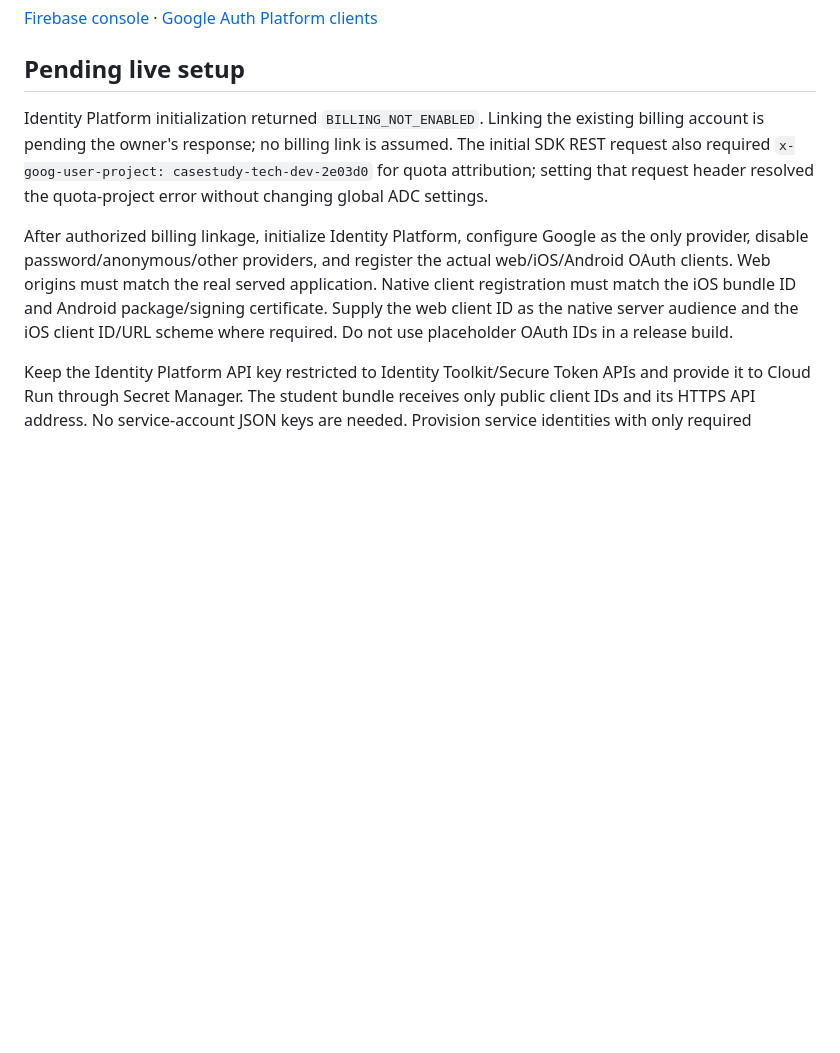
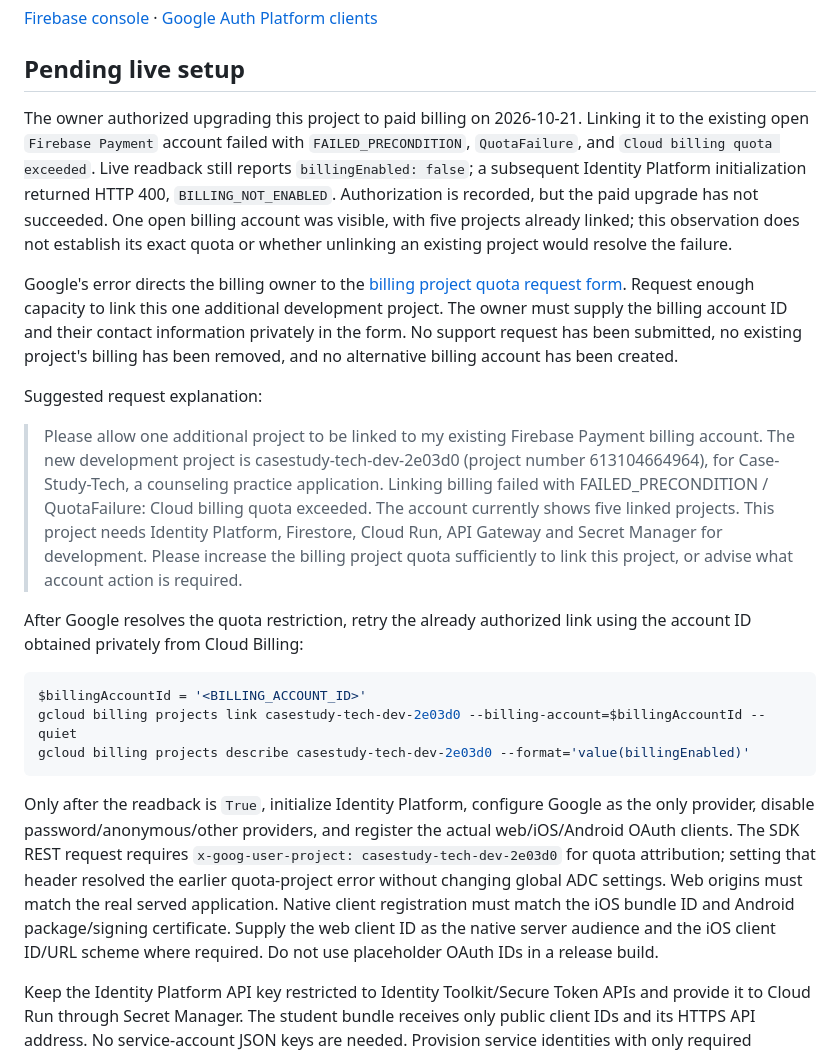
Before and after one commit to sandythomas1/Case-Study-Tech, a Markdown page: docs/accounts-setup.md, the part around the change. Rendered like a GitHub page; blank space fills up the shorter version.

Commit message:
docs(accounts): record billing quota blocker and recovery steps
Refs #4, #18, #25

````diff
--- a/docs/accounts-setup.md
+++ b/docs/accounts-setup.md
@@ -11,9 +11,23 @@
 
 ## Pending live setup
 
-Identity Platform initialization returned `BILLING_NOT_ENABLED`. Linking the existing billing account is pending the owner's response; no billing link is assumed. The initial SDK REST request also required `x-goog-user-project: casestudy-tech-dev-2e03d0` for quota attribution; setting that request header resolved the quota-project error without changing global ADC settings.
+The owner authorized upgrading this project to paid billing on 2026-10-21. Linking it to the existing open `Firebase Payment` account failed with `FAILED_PRECONDITION`, `QuotaFailure`, and `Cloud billing quota exceeded`. Live readback still reports `billingEnabled: false`; a subsequent Identity Platform initialization returned HTTP 400, `BILLING_NOT_ENABLED`. Authorization is recorded, but the paid upgrade has not succeeded. One open billing account was visible, with five projects already linked; this observation does not establish its exact quota or whether unlinking an existing project would resolve the failure.
 
-After authorized billing linkage, initialize Identity Platform, configure Google as the only provider, disable password/anonymous/other providers, and register the actual web/iOS/Android OAuth clients. Web origins must match the real served application. Native client registration must match the iOS bundle ID and Android package/signing certificate. Supply the web client ID as the native server audience and the iOS client ID/URL scheme where required. Do not use placeholder OAuth IDs in a release build.
+Google's error directs the billing owner to the [billing project quota request form](https://support.google.com/code/contact/billing_quota_increase). Request enough capacity to link this one additional development project. The owner must supply the billing account ID and their contact information privately in the form. No support request has been submitted, no existing project's billing has been removed, and no alternative billing account has been created.
+
+Suggested request explanation:
+
+> Please allow one additional project to be linked to my existing Firebase Payment billing account. The new development project is casestudy-tech-dev-2e03d0 (project number 613104664964), for Case-Study-Tech, a counseling practice application. Linking billing failed with FAILED_PRECONDITION / QuotaFailure: Cloud billing quota exceeded. The account currently shows five linked projects. This project needs Identity Platform, Firestore, Cloud Run, API Gateway and Secret Manager for development. Please increase the billing project quota sufficiently to link this project, or advise what account action is required.
+
+After Google resolves the quota restriction, retry the already authorized link using the account ID obtained privately from Cloud Billing:
+
+```powershell
+$billingAccountId = '<BILLING_ACCOUNT_ID>'
+gcloud billing projects link casestudy-tech-dev-2e03d0 --billing-account=$billingAccountId --quiet
+gcloud billing projects describe casestudy-tech-dev-2e03d0 --format='value(billingEnabled)'
+```
+
+Only after the readback is `True`, initialize Identity Platform, configure Google as the only provider, disable password/anonymous/other providers, and register the actual web/iOS/Android OAuth clients. The SDK REST request requires `x-goog-user-project: casestudy-tech-dev-2e03d0` for quota attribution; setting that header resolved the earlier quota-project error without changing global ADC settings. Web origins must match the real served application. Native client registration must match the iOS bundle ID and Android package/signing certificate. Supply the web client ID as the native server audience and the iOS client ID/URL scheme where required. Do not use placeholder OAuth IDs in a release build.
 
 Keep the Identity Platform API key restricted to Identity Toolkit/Secure Token APIs and provide it to Cloud Run through Secret Manager. The student bundle receives only public client IDs and its HTTPS API address. No service-account JSON keys are needed. Provision service identities with only required Firebase Auth/Firestore access, and a separate gateway invoker identity. Confirm actual IAM with deployment evidence under #18.
 
````
Also changed, not shown: docs/implementation/issue-4.md (+8 -0 lines).
